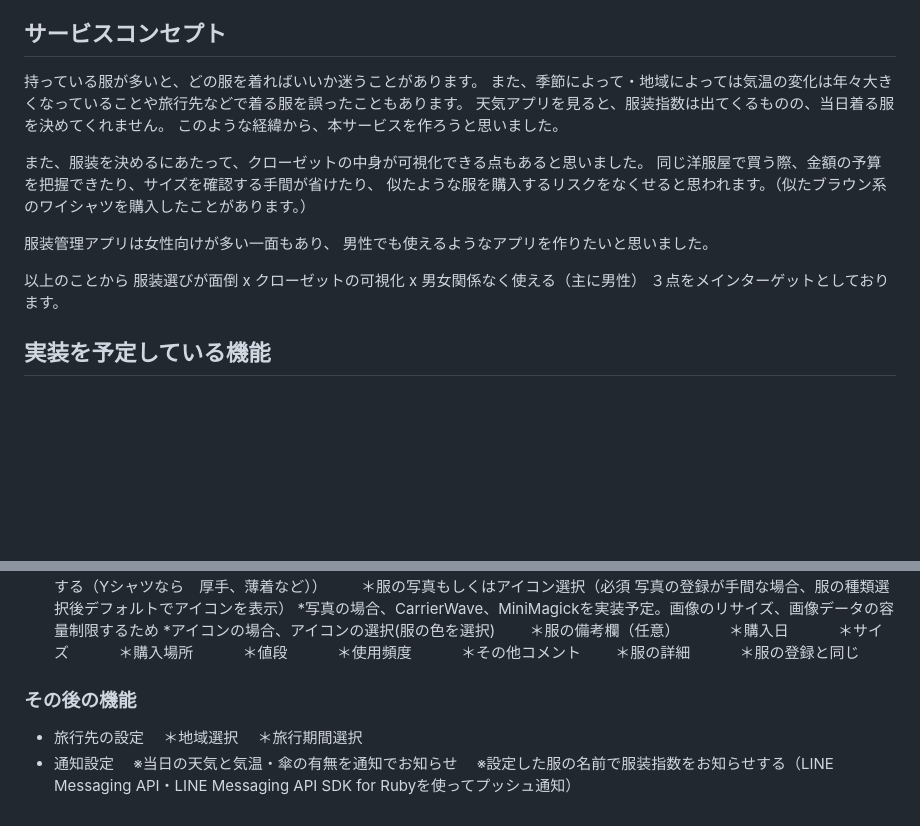
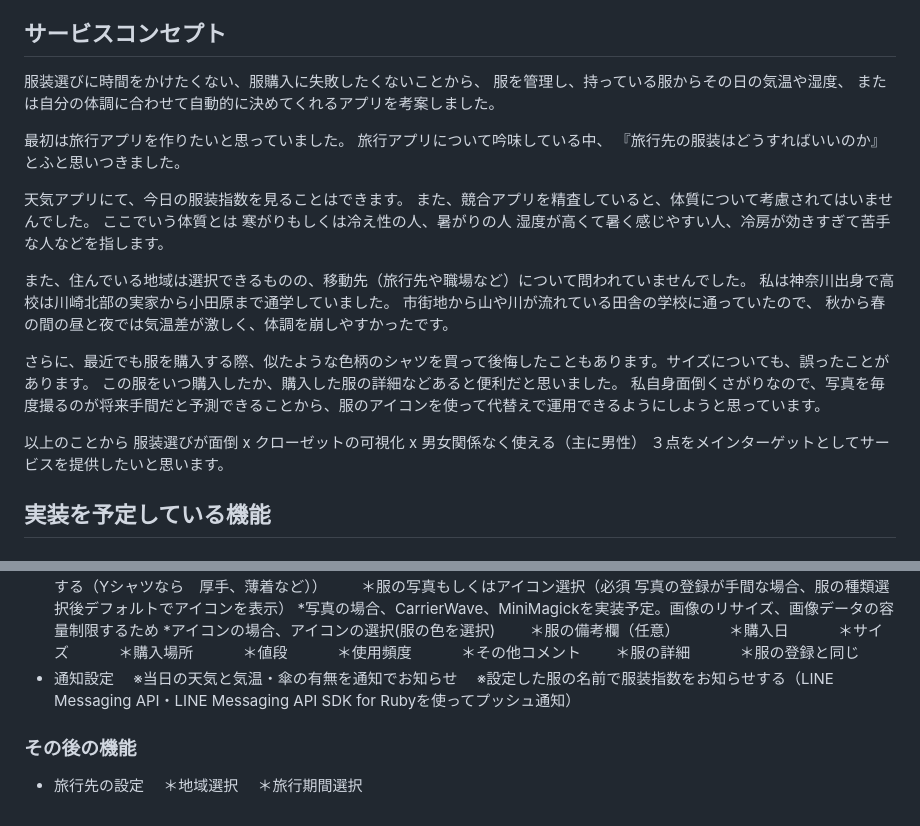
Before and after one commit to ryusei-tadokoro/Today_fashion, a Markdown page: README.md, 2 parts joined by grey strips. GitHub-like rendering; blank space fills up the shorter version.

Commit message:
README訂正 通知設定をその後の機能=>MVPまでに実装に変更。サービスコンセプトをプルリクエストで記入した文に変更

```diff
--- a/README.md
+++ b/README.md
@@ -12,21 +12,33 @@ tofa(today fashion)とは
 - 女性向けの服装管理アプリが多いことから、男性でも使えるようなアプリが欲しい人
 
 ## サービスコンセプト
-持っている服が多いと、どの服を着ればいいか迷うことがあります。
-また、季節によって・地域によっては気温の変化は年々大きくなっていることや旅行先などで着る服を誤ったこともあります。
-天気アプリを見ると、服装指数は出てくるものの、当日着る服を決めてくれません。
-このような経緯から、本サービスを作ろうと思いました。
+服装選びに時間をかけたくない、服購入に失敗したくないことから、
+服を管理し、持っている服からその日の気温や湿度、
+または自分の体調に合わせて自動的に決めてくれるアプリを考案しました。
 
-また、服装を決めるにあたって、クローゼットの中身が可視化できる点もあると思いました。
-同じ洋服屋で買う際、金額の予算を把握できたり、サイズを確認する手間が省けたり、
-似たような服を購入するリスクをなくせると思われます。（似たブラウン系のワイシャツを購入したことがあります。）
+最初は旅行アプリを作りたいと思っていました。
+旅行アプリについて吟味している中、
+『旅行先の服装はどうすればいいのか』
+とふと思いつきました。
 
-服装管理アプリは女性向けが多い一面もあり、
-男性でも使えるようなアプリを作りたいと思いました。
+天気アプリにて、今日の服装指数を見ることはできます。
+また、競合アプリを精査していると、体質について考慮されてはいませんでした。
+ここでいう体質とは
+寒がりもしくは冷え性の人、暑がりの人
+湿度が高くて暑く感じやすい人、冷房が効きすぎて苦手な人などを指します。
+
+また、住んでいる地域は選択できるものの、移動先（旅行先や職場など）について問われていませんでした。
+私は神奈川出身で高校は川崎北部の実家から小田原まで通学していました。
+市街地から山や川が流れている田舎の学校に通っていたので、
+秋から春の間の昼と夜では気温差が激しく、体調を崩しやすかったです。
+
+さらに、最近でも服を購入する際、似たような色柄のシャツを買って後悔したこともあります。サイズについても、誤ったことがあります。
+この服をいつ購入したか、購入した服の詳細などあると便利だと思いました。
+私自身面倒くさがりなので、写真を毎度撮るのが将来手間だと予測できることから、服のアイコンを使って代替えで運用できるようにしようと思っています。
 
 以上のことから
 服装選びが面倒 x クローゼットの可視化 x 男女関係なく使える（主に男性）
-３点をメインターゲットとしております。
+３点をメインターゲットとしてサービスを提供したいと思います。
 
 ## 実装を予定している機能
 ### MVP
@@ -60,11 +72,11 @@ tofa(today fashion)とは
 　　　＊その他コメント
 　　＊服の詳細
 　　　＊服の登録と同じ
+* 通知設定
+　※当日の天気と気温・傘の有無を通知でお知らせ
+　※設定した服の名前で服装指数をお知らせする（LINE Messaging API・LINE Messaging API SDK for Rubyを使ってプッシュ通知）
 
 ### その後の機能
 * 旅行先の設定
 　＊地域選択
 　＊旅行期間選択
-* 通知設定
-　※当日の天気と気温・傘の有無を通知でお知らせ
-　※設定した服の名前で服装指数をお知らせする（LINE Messaging API・LINE Messaging API SDK for Rubyを使ってプッシュ通知）
```
